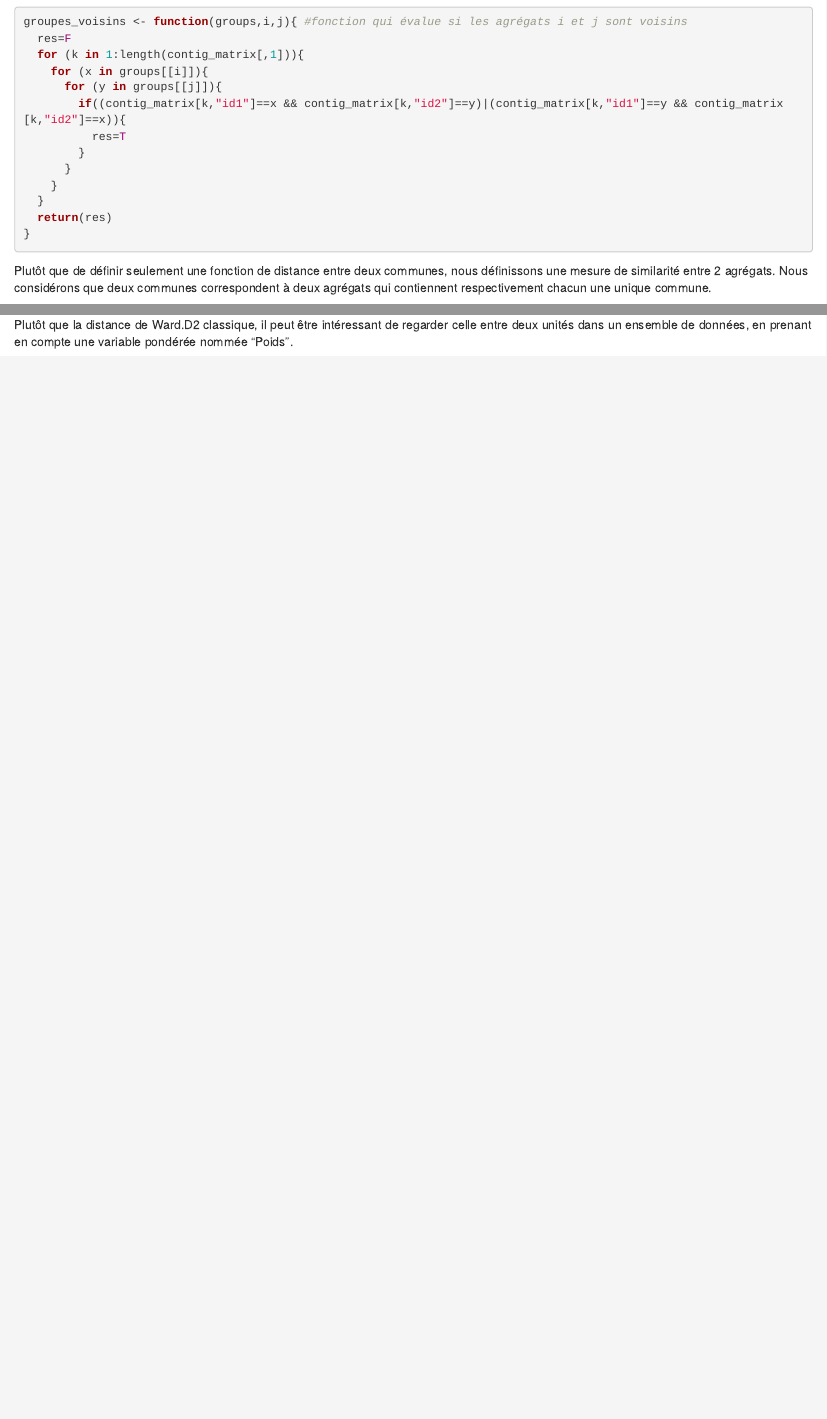
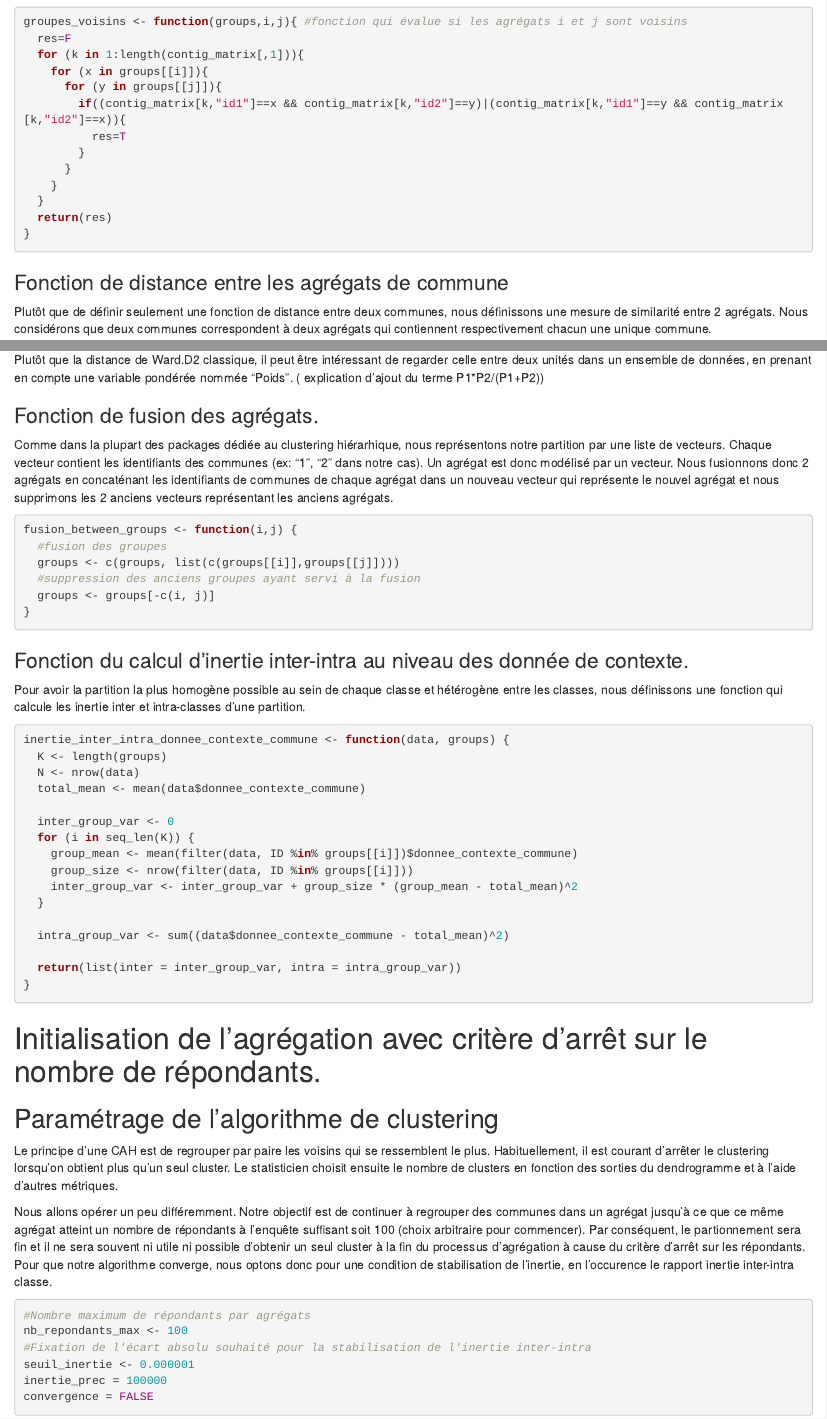
Before and after one commit to TheAIWizard/ContigClustSurvey, an R Markdown document (Markdown_Projet_Methodo.Rmd): the page in a window 1100 px wide, from 6200 px down, and a second part further down, joined at a grey line. Rendered offline with R 4.5, knitr and Pandoc, with nearby package versions; some code elsewhere in the file could not run offline.

Commit message:
paramétrage cah

````diff
--- a/Markdown_Projet_Methodo.Rmd
+++ b/Markdown_Projet_Methodo.Rmd
@@ -273,6 +273,8 @@ groupes_voisins <- function(groups,i,j){ #fonction qui évalue si les agrégats
   return(res)
 }
 ```
+
+### Fonction de distance entre les agrégats de commune
 
 Plutôt que de définir seulement une fonction de distance entre deux communes, nous définissons une mesure de similarité entre 2 agrégats. Nous considérons que deux communes correspondent à deux agrégats qui contiennent respectivement chacun une unique commune.
 
@@ -308,4 +310,58 @@ La mesure de similarité précédente prend en compte des considérations pureme
 
 Tout comme, il est proposé dans le code proposé par M. Hisnard, "l’utilisateur est évidemment libre de choisir toute autre distance. Il convient de remarquer que le choix de la distance peut influer sur la taille des classe créées, par-là sur le nombre de voisins à chaque itération et donc sur la durée du programme."
 
-Plutôt que la distance de Ward.D2 classique, il peut être intéressant de regarder celle entre deux unités dans un ensemble de données, en prenant en compte une variable pondérée nommée "Poids".
+Plutôt que la distance de Ward.D2 classique, il peut être intéressant de regarder celle entre deux unités dans un ensemble de données, en prenant en compte une variable pondérée nommée "Poids". ( explication d'ajout du terme P1*P2/(P1+P2))
+
+### Fonction de fusion des agrégats.
+
+Comme dans la plupart des packages dédiée au clustering hiérarhique, nous représentons notre partition par une liste de vecteurs. Chaque vecteur contient les identifiants des communes (ex: "1", "2" dans notre cas). Un agrégat est donc modélisé par un vecteur.
+Nous fusionnons donc 2 agrégats en concaténant les identifiants de communes de chaque agrégat dans un nouveau vecteur qui représente le nouvel agrégat et nous supprimons les 2 anciens vecteurs représentant les anciens agrégats.
+
+```{r}
+fusion_between_groups <- function(i,j) {
+  #fusion des groupes
+  groups <- c(groups, list(c(groups[[i]],groups[[j]])))
+  #suppression des anciens groupes ayant servi à la fusion
+  groups <- groups[-c(i, j)]
+}
+```
+
+### Fonction du calcul d'inertie inter-intra au niveau des donnée de contexte.
+
+Pour avoir la partition la plus homogène possible au sein de chaque classe et hétérogène entre les classes, nous définissons une fonction qui calcule les inertie inter et intra-classes d'une partition.
+
+```{r}
+inertie_inter_intra_donnee_contexte_commune <- function(data, groups) {
+  K <- length(groups)
+  N <- nrow(data)
+  total_mean <- mean(data$donnee_contexte_commune)
+
+  inter_group_var <- 0
+  for (i in seq_len(K)) {
+    group_mean <- mean(filter(data, ID %in% groups[[i]])$donnee_contexte_commune)
+    group_size <- nrow(filter(data, ID %in% groups[[i]]))
+    inter_group_var <- inter_group_var + group_size * (group_mean - total_mean)^2
+  }
+
+  intra_group_var <- sum((data$donnee_contexte_commune - total_mean)^2)
+
+  return(list(inter = inter_group_var, intra = intra_group_var))
+}
+```
+
+# Initialisation de l'agrégation avec critère d'arrêt sur le nombre de répondants.
+
+## Paramétrage de l'algorithme de clustering
+
+Le principe d'une CAH est de regrouper par paire les voisins qui se ressemblent le plus. Habituellement, il est courant d'arrêter le clustering lorsqu'on obtient plus qu'un seul cluster. Le statisticien choisit ensuite le nombre de clusters en fonction des sorties du dendrogramme et à l'aide d'autres métriques.
+
+Nous allons opérer un peu différemment. Notre objectif est de continuer à regrouper des communes dans un agrégat jusqu'à ce que ce même agrégat atteint un nombre de répondants à l'enquête suffisant soit 100 (choix arbitraire pour commencer). Par conséquent, le partionnement sera fin et il ne sera souvent ni utile ni possible d'obtenir un seul cluster à la fin du processus d'agrégation à cause du critère d'arrêt sur les répondants. Pour que notre algorithme converge, nous optons donc pour une condition de stabilisation de l'inertie, en l'occurence le rapport inertie inter-intra classe.
+
+```{r}
+#Nombre maximum de répondants par agrégats
+nb_repondants_max <- 100
+#Fixation de l'écart absolu souhaité pour la stabilisation de l'inertie inter-intra
+seuil_inertie <- 0.000001
+inertie_prec = 100000
+convergence = FALSE
+```
````
Also changed, not shown: Markdown_Projet_Methodo.Rmd (2 more changed lines).
